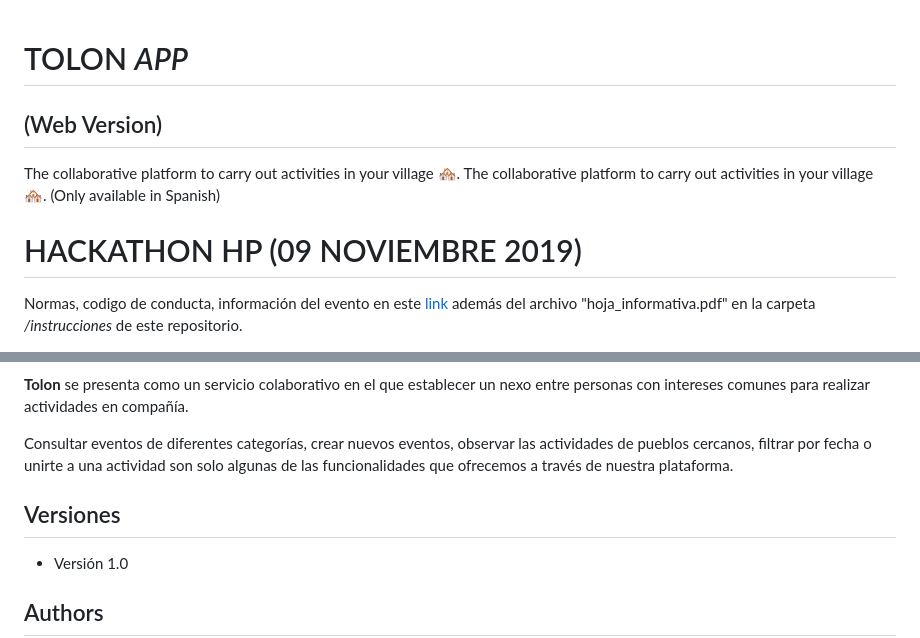
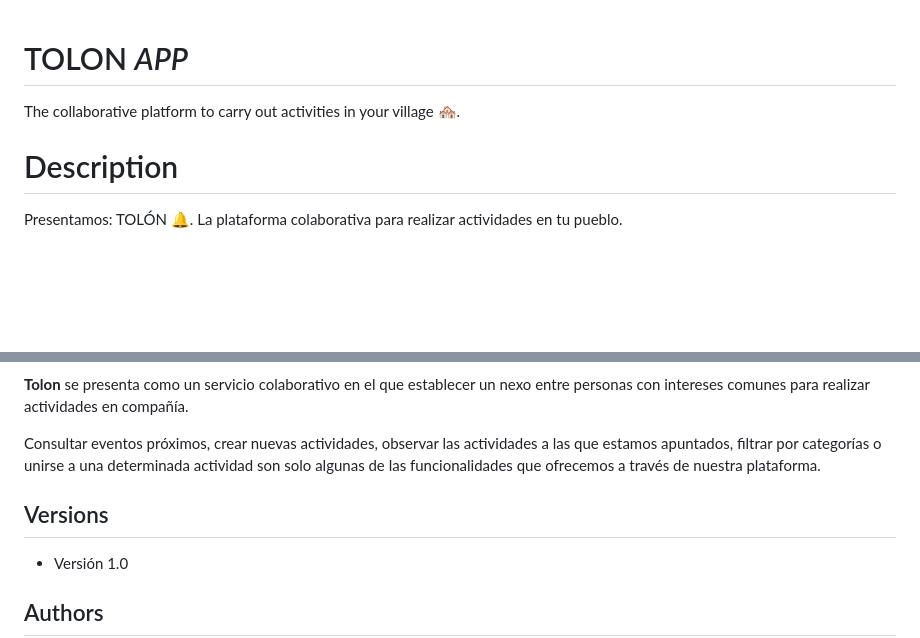
Before and after one commit to aguadotzn/tolon_app, a Markdown page: README.md, 2 parts joined by grey strips. Drawn GitHub-style; blank space fills up the shorter version.

```diff
--- a/README.md
+++ b/README.md
@@ -1,9 +1,7 @@
 # TOLON _APP_
-## (Web Version)
 
-The collaborative platform to carry out activities in your village 🏘.	The collaborative platform to carry out activities in your village 🏘.
-(Only available in Spanish)
+The collaborative platform to carry out activities in your village 🏘.
 
-# HACKATHON HP (09 NOVIEMBRE 2019)
-  Normas, codigo de conducta, información del evento en este [link](https://hpscds.com/eventos/hackathon/) además del archivo "hoja_informativa.pdf" en la carpeta _/instrucciones_ de este repositorio.
+# Description
+Presentamos: TOLÓN 🔔. La plataforma colaborativa para realizar actividades en tu pueblo.
 
@@ -14,9 +9,10 @@ Presentamos: TOLON 🔔. La plataforma colaborativa para realizar actividades en
 
 **Tolon** se presenta como un servicio colaborativo en el que establecer un nexo entre personas con intereses comunes para realizar actividades en compañía.
 
-Consultar eventos de diferentes categorías, crear nuevos eventos, observar las actividades de pueblos cercanos, filtrar por fecha o unirte a una actividad son solo algunas de las funcionalidades que ofrecemos a través de nuestra plataforma.
 
-## Versiones
+Consultar eventos próximos, crear nuevas actividades, observar las actividades a las que estamos apuntados, filtrar por categorías o unirse a una determinada actividad son solo algunas de las funcionalidades que ofrecemos a través de nuestra plataforma.
+
+## Versions
 
 * Versión 1.0
 
```
Also changed, not shown: other parts of README.md (+1 -4 lines), LogoColors.png (added), img_README/tolon.png (deleted), 1 other file.
